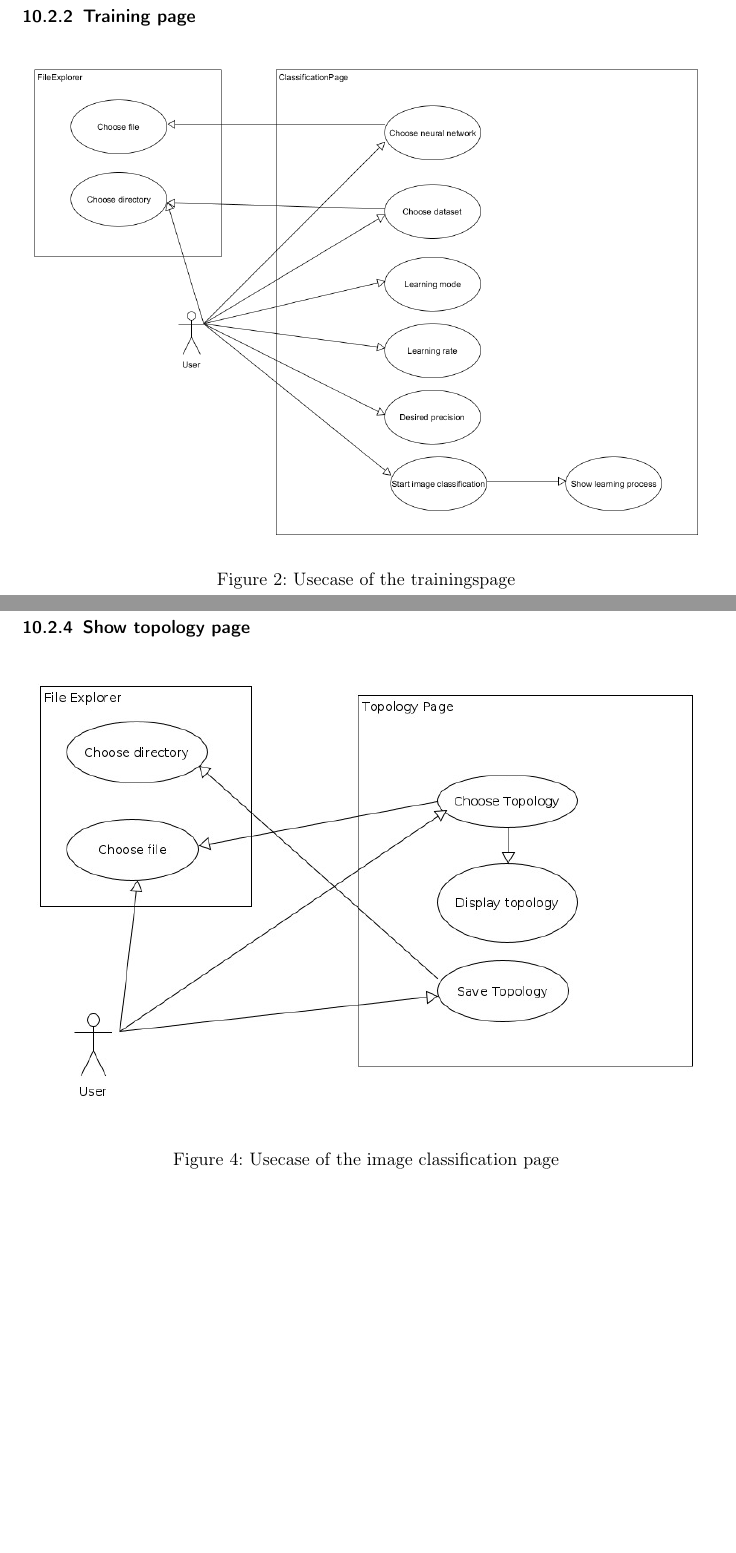
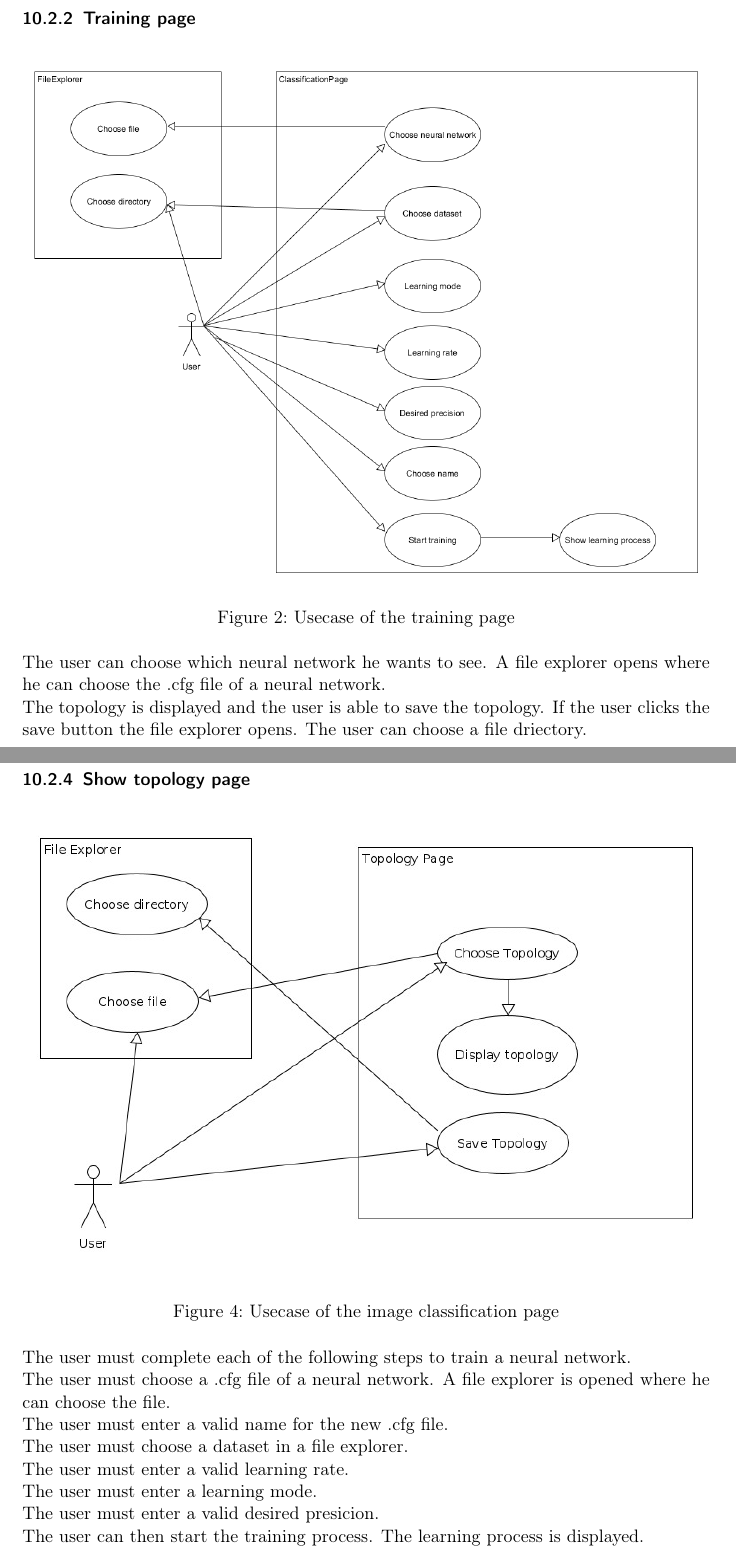
Before and after one commit to JohannesHaering/PSE, a LaTeX document (Specifications/Specifications.tex): two parts of pages 31 and 33 of 39, joined at a grey line, cut so that both start at the same text, the shorter picture padded with empty space. Compiled offline with pdfLaTeX.

Commit message:
Added description for usecases

```diff
--- a/Specifications/Specifications.tex
+++ b/Specifications/Specifications.tex
@@ -812,6 +817,10 @@ The company U8 wants to teach children parallel to read, recognize percents and
 \begin{figure}[htb!]
 \centering
 \includegraphics[width=\textwidth]{TrainUsecase}
-\caption{Usecase of the trainingspage}
+\caption{Usecase of the training page}
 \end{figure}
+The user can choose which neural network he wants to see.
+A file explorer opens where he can choose the .cfg file of a \gls{nn}.
+\\The topology is displayed and the user is able to save the topology.
+If the user clicks the save button the file explorer opens. The user can choose a file driectory.
 \clearpage
@@ -828,6 +838,14 @@ The company U8 wants to teach children parallel to read, recognize percents and
 \includegraphics[width=\textwidth]{ShowTopoUsecase}
 \caption{Usecase of the image classification page}
 \end{figure}
+The user must complete each of the following steps to train a \gls{nn}.
+\\ The user must choose a .cfg file of a \gls{nn}. A file explorer is opened where he can choose the file.
+\\ The user must enter a valid name for the new .cfg file.
+\\ The user must choose a dataset in a file explorer.
+\\ The user must enter a valid learning rate.
+\\ The user must enter a learning mode.
+\\ The user must enter a valid desired presicion.
+\\ The user can then start the training process. The learning process is displayed.
 \newpage
 
 
```
Also changed, not shown: Specifications/Specifications.pdf, Specifications/TrainUsecase.png, Specifications/Specifications.tex (24 more changed lines), 2 other files.
